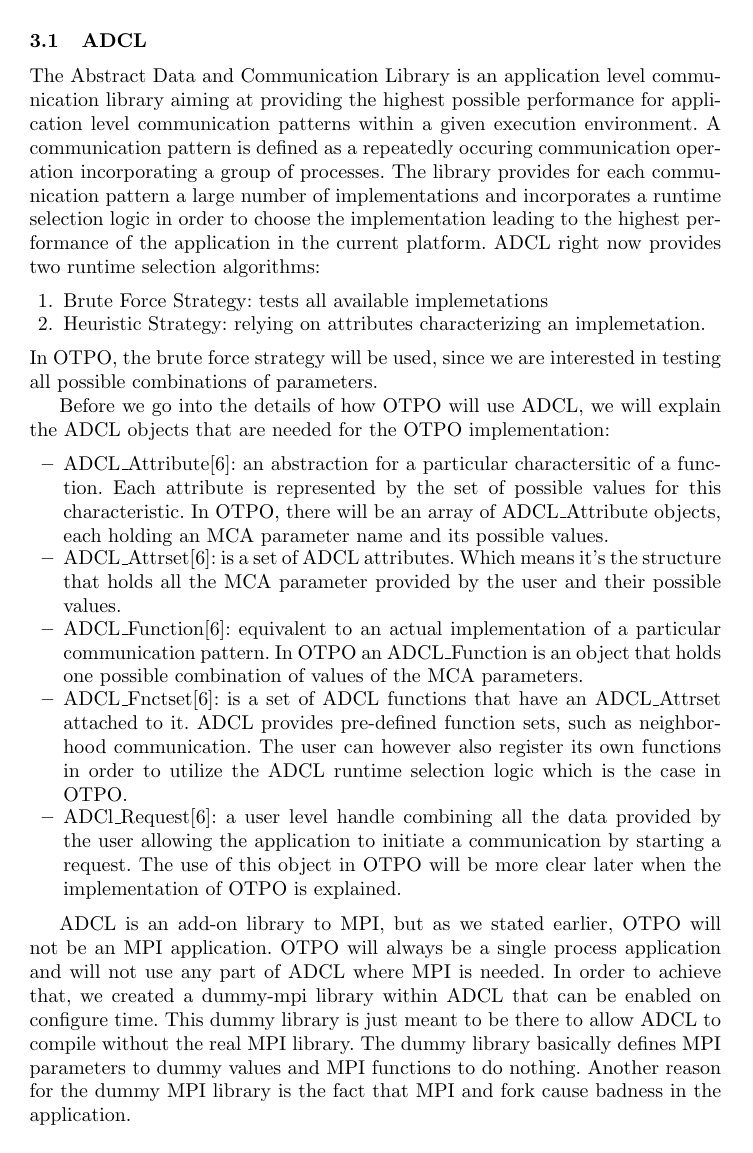
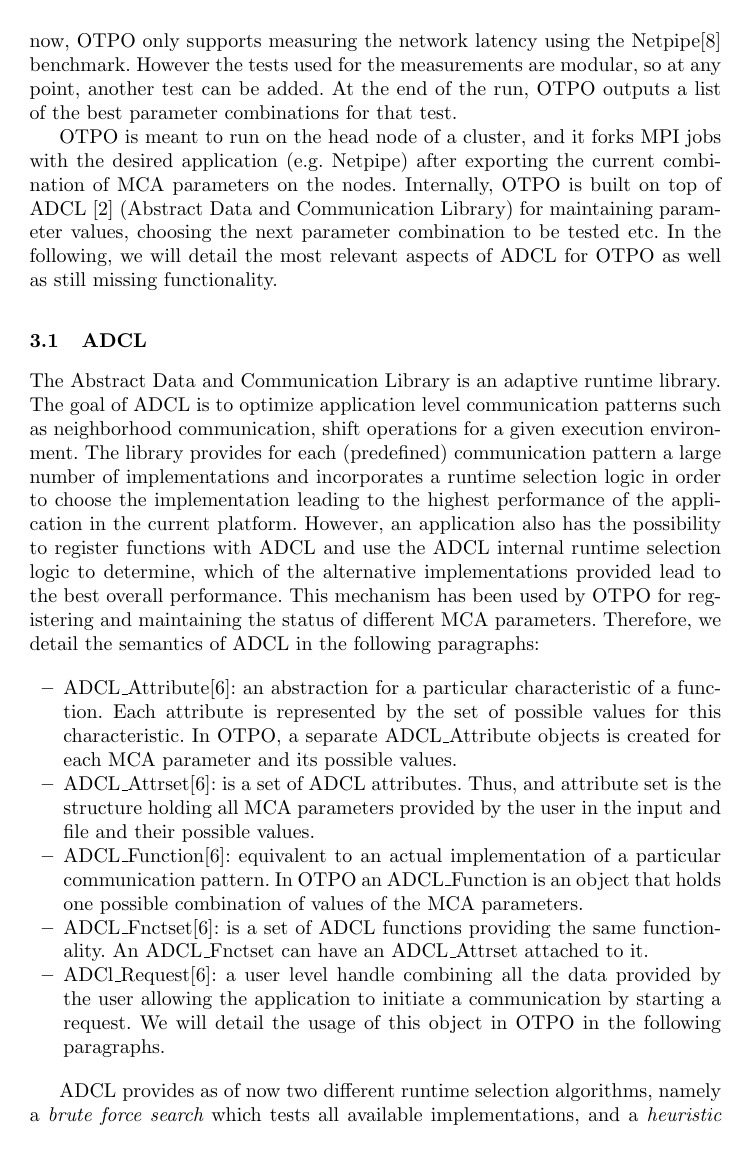
Before and after one commit to open-mpi/otpo, a LaTeX paper (doc/paper.tex, which reads doc/implementation.tex): page 4 of 7. Compiled offline with pdfLaTeX; a LaTeX package or settings file that is missing is left out.

Commit message:
checkpoint. Will continue later this afternoon.
git-svn-id: https://svn.open-mpi.org/svn/otpo/trunk@20 8c2fe20a-5a37-0410-80a9-94fd81fddf20

```diff
--- a/doc/implementation.tex
+++ b/doc/implementation.tex
@@ -7,53 +2,29 @@ implemented and what is still missing.
+user that contains all the parameter names that the user wants to test and their attributes in a specific format. OTPO then executes an MPI job specified as a startup argument to OTPO for (all) different attribute combinations. A metric returned by the MPI job, e.g. network latency or execution time, is returned to OTPO and used the measure in order to determine which set of MCA parameters lead to the best performance. As of now, OTPO only supports measuring the network latency using the Netpipe\cite{netpipe} benchmark. However the tests used for the measurements are modular, so at any point, another test can be added. At the end of the run, OTPO outputs a list of the best parameter combinations for that test.
+
+OTPO is meant to run on the head node of a cluster, and it forks MPI jobs with the desired application (e.g. Netpipe) after exporting the current combination of MCA parameters on the nodes. Internally, OTPO is built on top of ADCL \cite{ADCL} (Abstract Data and Communication Library) for maintaining parameter values, choosing the next parameter combination to be tested etc. In the following, we will detail the most relevant aspects of ADCL for OTPO as well as still missing functionality.
 
 \subsection{ADCL}
-The Abstract Data and Communication Library is an application level
-communication library aiming at providing the highest possible performance for
-application level communication patterns within a given execution
-environment. A communication pattern is defined as a repeatedly occuring
-communication operation incorporating a group of processes. The library
-provides for each communication pattern a large number of implementations and
-incorporates a runtime selection logic in order to choose the implementation
-leading to the highest performance of the application in the current
-platform. ADCL right now provides two runtime selection algorithms:
-\begin{enumerate}
-\item Brute Force Strategy: tests all available implemetations
-\item Heuristic Strategy: relying on attributes characterizing an
-  implemetation.
-\end{enumerate}
-In OTPO, the brute force strategy will be used, since we are interested in
-testing all possible combinations of parameters.
+The Abstract Data and Communication Library is an adaptive runtime library. The goal of ADCL is to optimize application level communication patterns such as neighborhood communication, shift operations for a given execution environment. The library provides for each (predefined) communication pattern a large number of implementations and incorporates a runtime selection logic in order to choose the implementation leading to the highest performance of the application in the current platform. However, an application also has the possibility to register functions with ADCL and use the ADCL internal runtime selection logic to determine, which of the alternative implementations provided lead to the best overall performance. This mechanism has been used by OTPO for registering and maintaining the status of different MCA parameters. Therefore, we detail the semantics of ADCL in the following paragraphs:
 
-Before we go into the details of how OTPO will use ADCL, we will explain the
-ADCL objects that are needed for the OTPO implementation:
 \begin{itemize}
 \item ADCL\_Attribute\cite{ADCL-spec}: an abstraction for a particular
-  charactersitic of a function. Each attribute is represented by the set of
-  possible values for this characteristic. In OTPO, there will be an array of
-  ADCL\_Attribute objects, each holding an MCA parameter name and its possible
-  values.
-\item ADCL\_Attrset\cite{ADCL-spec}: is a set of ADCL attributes. Which means
-  it's the structure that holds all the MCA parameter provided by the user and
-  their possible values.
+  characteristic of a function. Each attribute is represented by the set of
+  possible values for this characteristic. In OTPO, a separate ADCL\_Attribute
+  objects is created for each MCA parameter and its possible  values.
+\item ADCL\_Attrset\cite{ADCL-spec}: is a set of ADCL attributes. Thus, and
+  attribute set is the structure holding all MCA parameters provided by the user in the input
+  and file and their possible values.
 \item ADCL\_Function\cite{ADCL-spec}: equivalent to an actual implementation
   of a particular communication pattern. In OTPO an ADCL\_Function is an
   object that holds one possible combination of values of the MCA
   parameters.
-\item ADCL\_Fnctset\cite{ADCL-spec}: is a set of ADCL functions that have an
-  ADCL\_Attrset attached to it. ADCL provides pre-defined function sets, such as
-  neighborhood communication. The user can however also register its own functions
-  in order to utilize the ADCL runtime selection logic which is the case in OTPO.
+\item ADCL\_Fnctset\cite{ADCL-spec}: is a set of ADCL functions providing the same
+	functionality. An ADCL\_Fnctset can have an ADCL\_Attrset attached to it.
 \item ADCl\_Request\cite{ADCL-spec}: a user level handle combining all the data
   provided by the user allowing the application to initiate a communication
-  by starting a request. The use of this object in OTPO will be more clear later
-  when the implementation of OTPO is explained.
+  by starting a request. We will detail the usage of this object in OTPO
+  in the following paragraphs.
 \end{itemize}
 
-ADCL is an add-on library to MPI, but as we stated earlier, OTPO will not be an MPI
-application. OTPO will always be a single process application and will not use
-any part of ADCL where MPI is needed. In order to achieve that, we created a
-dummy-mpi library within ADCL that can be enabled on configure time. This dummy
-library is just meant to be there to allow ADCL to compile without the real
-MPI library. The dummy library basically defines MPI parameters to dummy
-values and MPI functions to do nothing. Another reason for the dummy MPI
-library is the fact that MPI and fork cause badness in the application.
+ADCL provides as of now two different runtime selection algorithms, namely a {\it brute force search} which tests all available implementations, and a {\it heuristic search} which optimizes individual attributes used to characterize an implementation. The latter approach assumes as of now, that different attributes used to characterize an implementation are not correlated. In order to overcome this limitation ADCL, further runtime selection algorithms are currently being implemented. The main disadvantage of the brute force search strategy is, that even in cases where a particular parameter value has shown to cause bad results,
 
```
Also changed, not shown: doc/implementation.tex (42 more changed lines).
